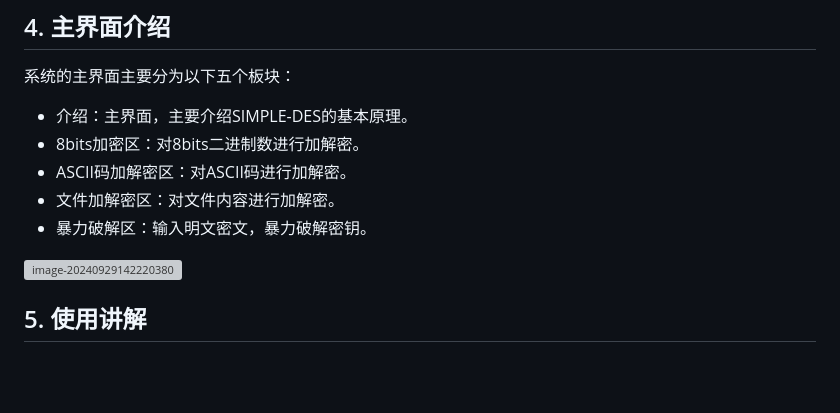
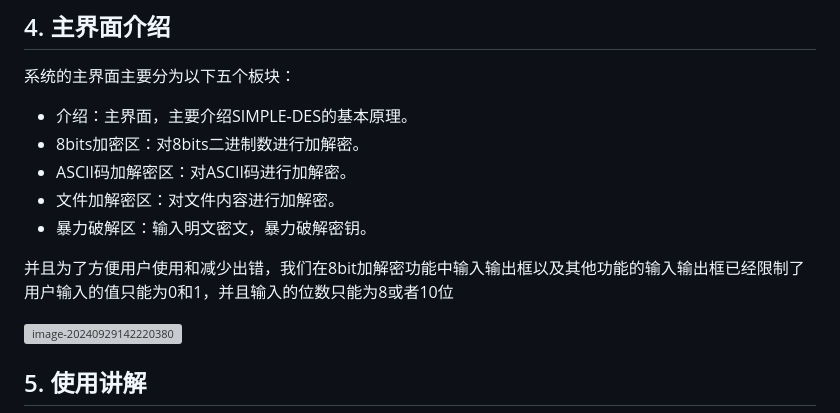
Before and after one commit to lululubbb/S-DES-CLD, a Markdown page: 用户指南.md, the part around the change. GitHub-like rendering; blank space fills up the shorter version; grey boxes are pictures that could not be loaded.

```diff
--- a/用户指南.md
+++ b/用户指南.md
@@ -50,6 +50,8 @@ python main.py
 - 文件加解密区：对文件内容进行加解密。
 - 暴力破解区：输入明文密文，暴力破解密钥。
 
+并且为了方便用户使用和减少出错，我们在8bit加解密功能中输入输出框以及其他功能的输入输出框已经限制了用户输入的值只能为0和1，并且输入的位数只能为8或者10位
+
 ![image-20240929142220380](./assets/image-20240929142220380.png)
 
 ## 5. 使用讲解
```
